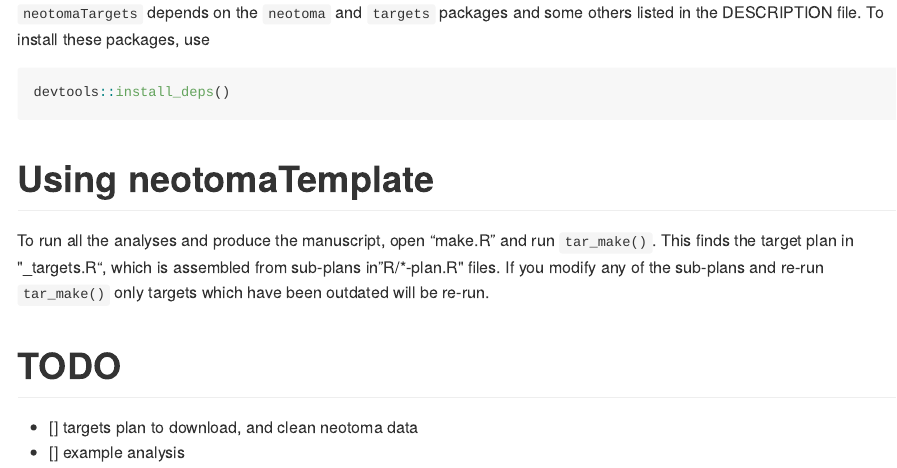
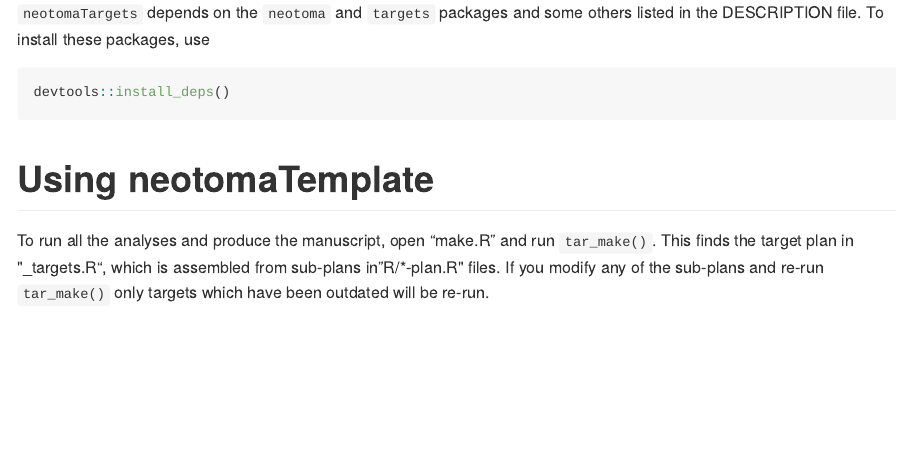
Before and after one commit to richardjtelford/neotomaTargets, an R Markdown document (README.Rmd): the page in a window 1100 px wide, from 460 px down. The pictures show the output file README.md that the author committed with the source, drawn offline in the style of GitHub.

Commit message:
updates readme

```diff
--- a/README.Rmd
+++ b/README.Rmd
@@ -37,9 +37,3 @@ devtools::install_deps()
 To run all the analyses and produce the manuscript, open "make.R" and run `tar_make()`.
 This finds the target plan in "_targets.R", which is assembled from sub-plans in "R/*-plan.R" files.
 If you modify any of the sub-plans and re-run `tar_make()` only targets which have been outdated will be re-run.
-
-
-# TODO
-
-- [] targets plan to download, and clean neotoma data
-- [] example analysis
```
Also changed, not shown: README.md.
